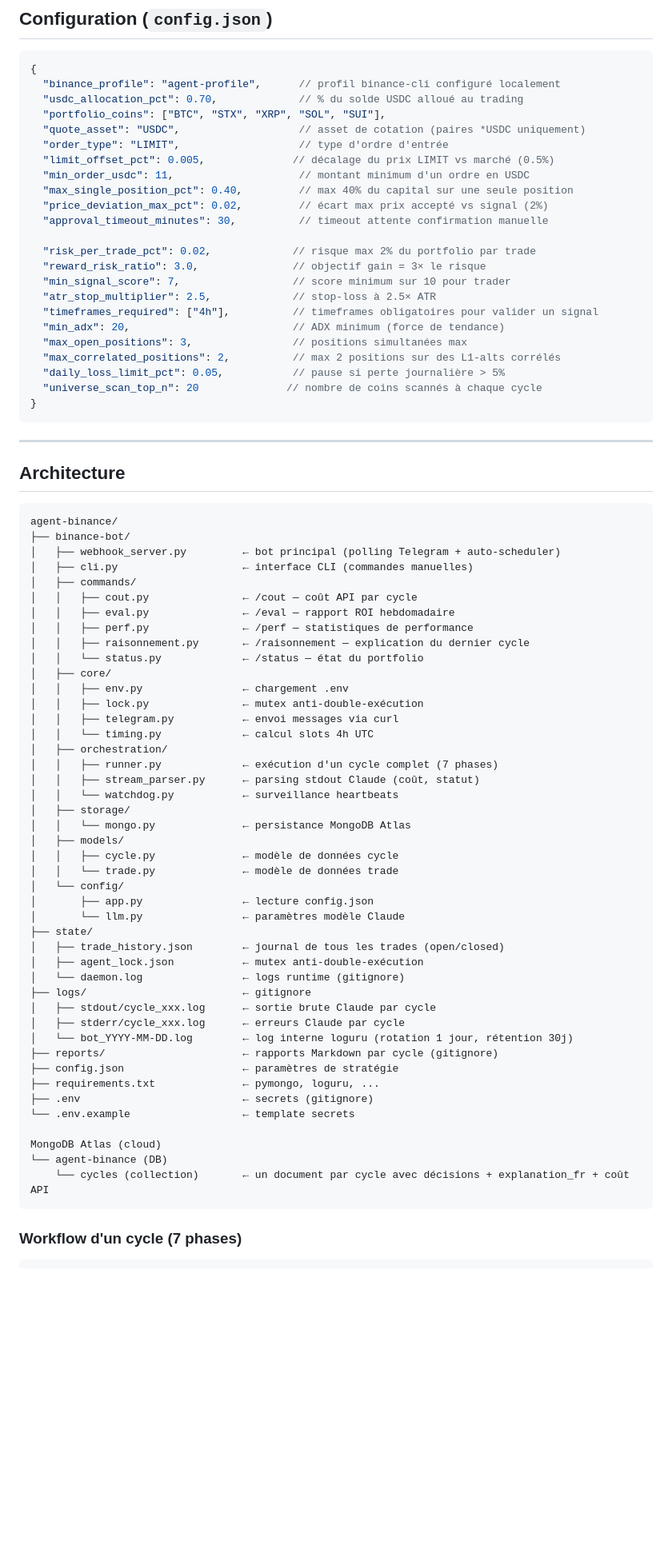
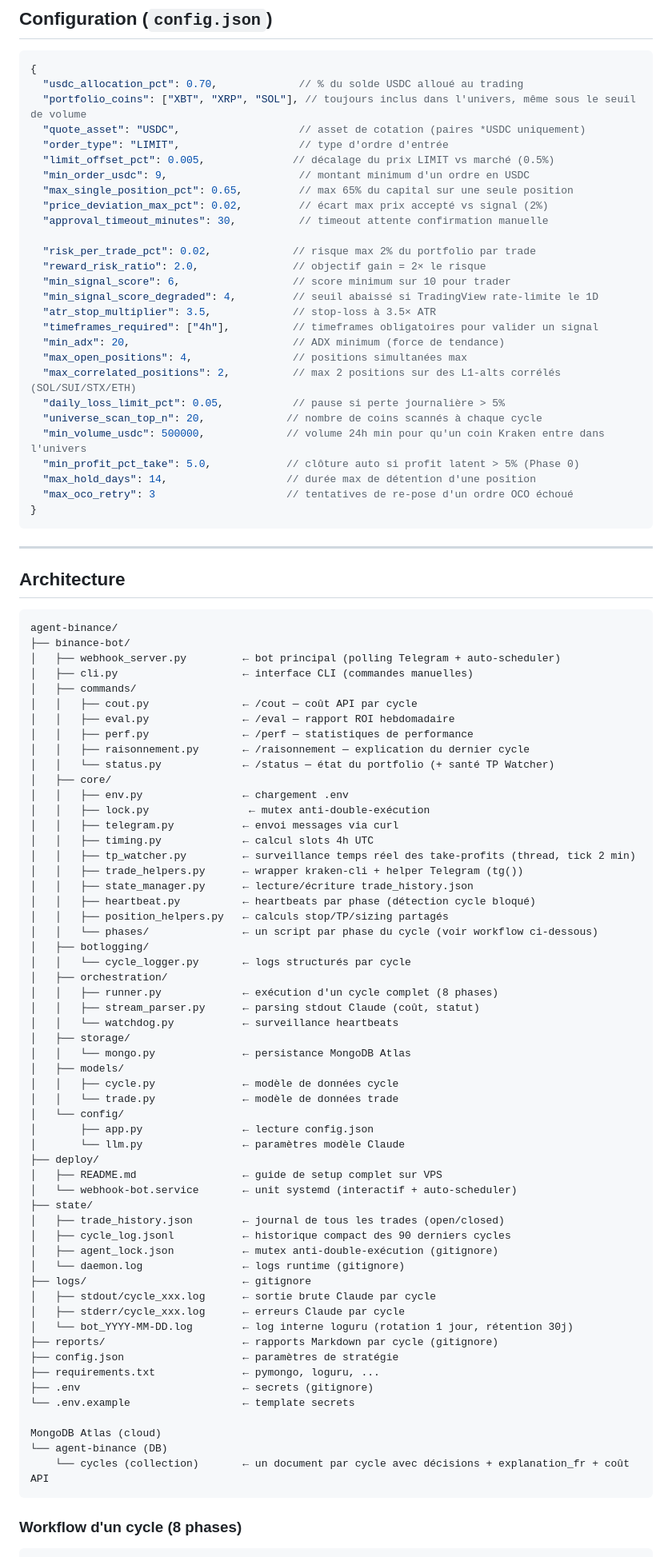
Before and after one commit to yousmaaza/agent-binance, a Markdown page: README.md, the part around one of its changes. Shown at 80% size. GitHub-like rendering; blank space fills up the shorter version.

Commit message:
docs: remettre à jour README.md (Kraken au lieu de Binance, VPS, TP Watcher, skip types, config.json réel)

````diff
--- a/README.md
+++ b/README.md
@@ -162,27 +171,31 @@ pkill -f webhook_server.py
 
 ```json
 {
-  "binance_profile": "agent-profile",      // profil binance-cli configuré localement
   "usdc_allocation_pct": 0.70,             // % du solde USDC alloué au trading
-  "portfolio_coins": ["BTC", "STX", "XRP", "SOL", "SUI"],
+  "portfolio_coins": ["XBT", "XRP", "SOL"], // toujours inclus dans l'univers, même sous le seuil de volume
   "quote_asset": "USDC",                   // asset de cotation (paires *USDC uniquement)
   "order_type": "LIMIT",                   // type d'ordre d'entrée
   "limit_offset_pct": 0.005,              // décalage du prix LIMIT vs marché (0.5%)
-  "min_order_usdc": 11,                    // montant minimum d'un ordre en USDC
-  "max_single_position_pct": 0.40,         // max 40% du capital sur une seule position
+  "min_order_usdc": 9,                     // montant minimum d'un ordre en USDC
+  "max_single_position_pct": 0.65,         // max 65% du capital sur une seule position
   "price_deviation_max_pct": 0.02,         // écart max prix accepté vs signal (2%)
   "approval_timeout_minutes": 30,          // timeout attente confirmation manuelle
 
   "risk_per_trade_pct": 0.02,             // risque max 2% du portfolio par trade
-  "reward_risk_ratio": 3.0,               // objectif gain = 3× le risque
-  "min_signal_score": 7,                  // score minimum sur 10 pour trader
-  "atr_stop_multiplier": 2.5,             // stop-loss à 2.5× ATR
+  "reward_risk_ratio": 2.0,               // objectif gain = 2× le risque
+  "min_signal_score": 6,                  // score minimum sur 10 pour trader
+  "min_signal_score_degraded": 4,         // seuil abaissé si TradingView rate-limite le 1D
+  "atr_stop_multiplier": 3.5,             // stop-loss à 3.5× ATR
   "timeframes_required": ["4h"],          // timeframes obligatoires pour valider un signal
   "min_adx": 20,                          // ADX minimum (force de tendance)
-  "max_open_positions": 3,                // positions simultanées max
-  "max_correlated_positions": 2,          // max 2 positions sur des L1-alts corrélés
+  "max_open_positions": 4,                // positions simultanées max
+  "max_correlated_positions": 2,          // max 2 positions sur des L1-alts corrélés (SOL/SUI/STX/ETH)
   "daily_loss_limit_pct": 0.05,           // pause si perte journalière > 5%
-  "universe_scan_top_n": 20              // nombre de coins scannés à chaque cycle
+  "universe_scan_top_n": 20,             // nombre de coins scannés à chaque cycle
+  "min_volume_usdc": 500000,             // volume 24h min pour qu'un coin Kraken entre dans l'univers
+  "min_profit_pct_take": 5.0,            // clôture auto si profit latent > 5% (Phase 0)
+  "max_hold_days": 14,                   // durée max de détention d'une position
+  "max_oco_retry": 3                     // tentatives de re-pose d'un ordre OCO échoué
 }
 ```
 
@@ -200,14 +213,22 @@ agent-binance/
 │   │   ├── eval.py               ← /eval — rapport ROI hebdomadaire
 │   │   ├── perf.py               ← /perf — statistiques de performance
 │   │   ├── raisonnement.py       ← /raisonnement — explication du dernier cycle
-│   │   └── status.py             ← /status — état du portfolio
+│   │   └── status.py             ← /status — état du portfolio (+ santé TP Watcher)
 │   ├── core/
 │   │   ├── env.py                ← chargement .env
-│   │   ├── lock.py               ← mutex anti-double-exécution
+│   │   ├── lock.py                ← mutex anti-double-exécution
 │   │   ├── telegram.py           ← envoi messages via curl
-│   │   └── timing.py             ← calcul slots 4h UTC
+│   │   ├── timing.py             ← calcul slots 4h UTC
+│   │   ├── tp_watcher.py         ← surveillance temps réel des take-profits (thread, tick 2 min)
+│   │   ├── trade_helpers.py      ← wrapper kraken-cli + helper Telegram (tg())
+│   │   ├── state_manager.py      ← lecture/écriture trade_history.json
+│   │   ├── heartbeat.py          ← heartbeats par phase (détection cycle bloqué)
+│   │   ├── position_helpers.py   ← calculs stop/TP/sizing partagés
+│   │   └── phases/               ← un script par phase du cycle (voir workflow ci-dessous)
+│   ├── botlogging/
+│   │   └── cycle_logger.py       ← logs structurés par cycle
 │   ├── orchestration/
-│   │   ├── runner.py             ← exécution d'un cycle complet (7 phases)
+│   │   ├── runner.py             ← exécution d'un cycle complet (8 phases)
 │   │   ├── stream_parser.py      ← parsing stdout Claude (coût, statut)
 │   │   └── watchdog.py           ← surveillance heartbeats
 │   ├── storage/
@@ -218,9 +239,13 @@ agent-binance/
 │   └── config/
 │       ├── app.py                ← lecture config.json
 │       └── llm.py                ← paramètres modèle Claude
+├── deploy/
+│   ├── README.md                 ← guide de setup complet sur VPS
+│   └── webhook-bot.service       ← unit systemd (interactif + auto-scheduler)
 ├── state/
 │   ├── trade_history.json        ← journal de tous les trades (open/closed)
-│   ├── agent_lock.json           ← mutex anti-double-exécution
+│   ├── cycle_log.jsonl           ← historique compact des 90 derniers cycles
+│   ├── agent_lock.json           ← mutex anti-double-exécution (gitignore)
 │   └── daemon.log                ← logs runtime (gitignore)
 ├── logs/                         ← gitignore
 │   ├── stdout/cycle_xxx.log      ← sortie brute Claude par cycle
@@ -237,6 +262,6 @@ MongoDB Atlas (cloud)
     └── cycles (collection)       ← un document par cycle avec décisions + explanation_fr + coût API
 ```
 
-### Workflow d'un cycle (7 phases)
+### Workflow d'un cycle (8 phases)
 
 ```
````
Also changed, not shown: other parts of README.md (+74 -36 lines).
